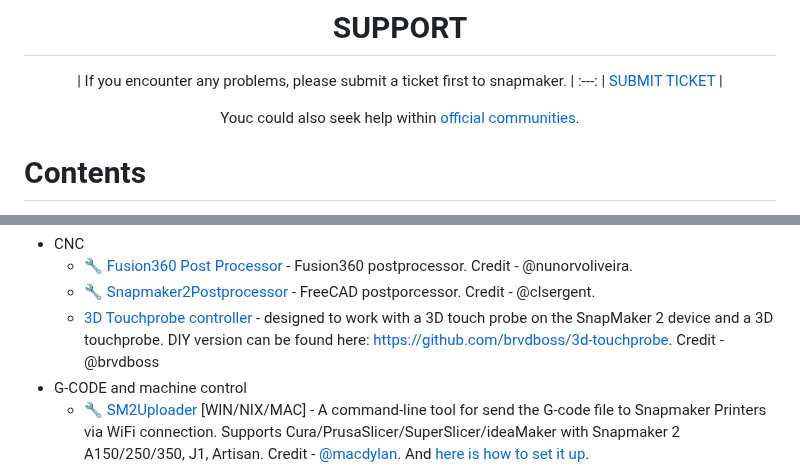
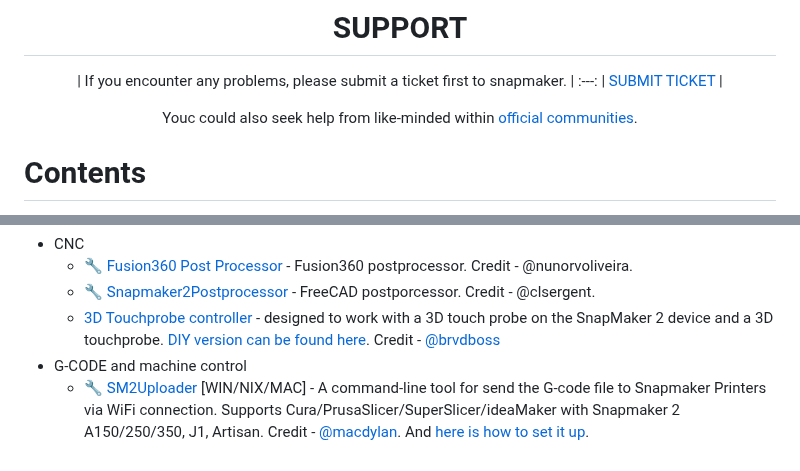
Before and after one commit to shurushetr/awesome-snapmaker, a Markdown page: readme.md, 2 parts joined by grey strips. Drawn GitHub-style.

```diff
--- a/readme.md
+++ b/readme.md
@@ -34,7 +34,7 @@ High performance - 3D printer / Laser / CNC - with a large build volume.
 :---:
 | [SUBMIT TICKET](https://snapmaker.formcrafts.com/support-ticket)  |
 
-Youc could also seek help within [official communities](#official-communities).
+Youc could also seek help from like-minded within [official communities](#official-communities).
 </div>
 </br>
 <!-- TOC -->
@@ -132,7 +135,7 @@ Legend: 📝 blog posts · 💡 examples · 📚 docs · 🔧 tools · 📹 talk
 - CNC
   - 🔧 [Fusion360 Post Processor](https://github.com/nunorvoliveira/snapmaker-2.0/tree/main/Fusion%20360) - Fusion360 postprocessor. Credit - @nunorvoliveira.
   - 🔧 [Snapmaker2Postprocessor](https://github.com/clsergent/Snapmaker2Postprocessor) - FreeCAD postporcessor. Credit - @clsergent.
-  - [3D Touchprobe controller](https://github.com/brvdboss/3D-touchprobe-controller) - designed to work with a 3D touch probe on the SnapMaker 2 device and a 3D touchprobe. DIY version can be found here: https://github.com/brvdboss/3d-touchprobe. Credit - @brvdboss
+  - [3D Touchprobe controller](https://github.com/brvdboss/3D-touchprobe-controller) - designed to work with a 3D touch probe on the SnapMaker 2 device and a 3D touchprobe. [DIY version can be found here](https://github.com/brvdboss/3d-touchprobe). Credit - [@brvdboss](https://forum.snapmaker.com/u/brvdboss)
 - G-CODE and machine control
   - 🔧 [SM2Uploader](https://github.com/macdylan/sm2uploader) [WIN/NIX/MAC] - A command-line tool for send the G-code file to Snapmaker Printers via WiFi connection. Supports Cura/PrusaSlicer/SuperSlicer/ideaMaker with Snapmaker 2 A150/250/350, J1, Artisan. Credit - [@macdylan](https://github.com/macdylan). And [here is how to set it up](https://forum.snapmaker.com/t/great-sharing-prusaslicer-profiles-by-dylan-and-mcgybeer/28796/133?u=nweolu).
   - 🔧 [Snapmaker2Slic3rPostProcessor](https://github.com/macdylan/Snapmaker2Slic3rPostProcessor) [WIN/NIX/MAC] - A Snapmaker G-Code Post Processor for PrusaSlicer and SuperSlicer to create compatible files for Snapmaker Touchscreen. Like thumbnail of the print on the screen. Supports PrusaSlicer and SuperSlicer with Snapmaker 2 A150/250/350, J1, Artisan. Credit - [@macdylan](https://github.com/macdylan)
```
Also changed, not shown: other parts of readme.md (+12 -17 lines).
